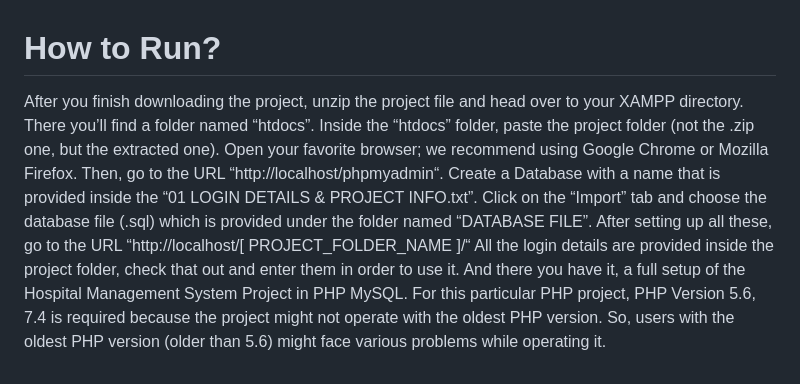
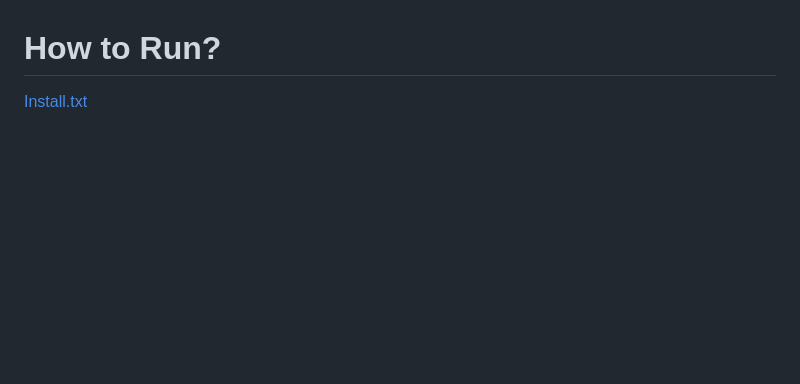
Before and after one commit to ga7nesh/Dental-Hospital-Mangement-System, a Markdown page: README.md, the part around the change. Rendered like a GitHub page; blank space fills up the shorter version.

```diff
--- a/README.md
+++ b/README.md
@@ -62,13 +62,5 @@ Print Payroll Receipt
 Manage Vendors
 
 # How to Run?
-After you finish downloading the project, unzip the project file and head over to your XAMPP directory.
-There you’ll find a folder named “htdocs”.
-Inside the “htdocs” folder, paste the project folder (not the .zip one, but the extracted one).
-Open your favorite browser; we recommend using Google Chrome or Mozilla Firefox.
-Then, go to the URL “http://localhost/phpmyadmin“.
-Create a Database with a name that is provided inside the “01 LOGIN DETAILS & PROJECT INFO.txt”.
-Click on the “Import” tab and choose the database file (.sql) which is provided under the folder named “DATABASE FILE”.
-After setting up all these, go to the URL “http://localhost/[ PROJECT_FOLDER_NAME ]/“
-All the login details are provided inside the project folder, check that out and enter them in order to use it.
-And there you have it, a full setup of the Hospital Management System Project in PHP MySQL. For this particular PHP project, PHP Version 5.6, 7.4 is required because the project might not operate with the oldest PHP version. So, users with the oldest PHP version (older than 5.6) might face various problems while operating it.
+
+[Install.txt](https://github.com/ga7nesh/Dental-Hospital-Mangement-System/files/10336108/Install.txt)
```
